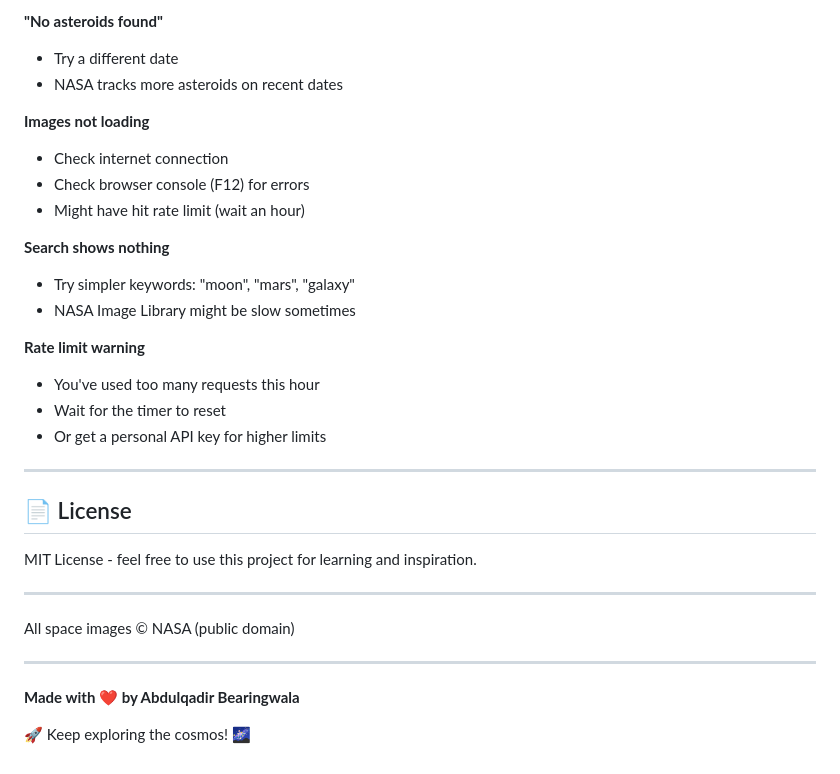
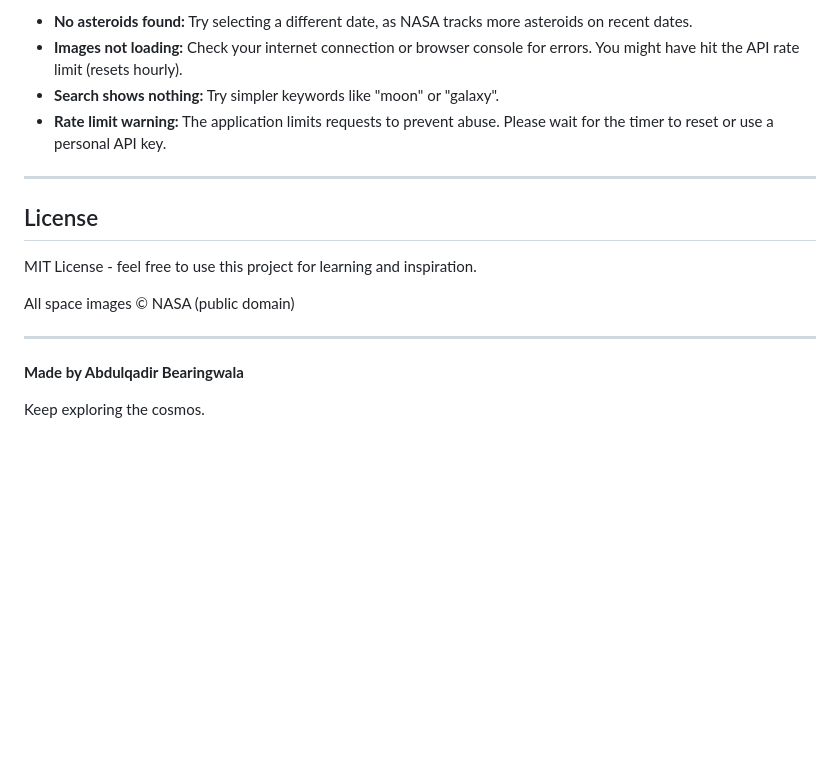
Before and after one commit to Abdulqadir-B/space-explorer, a Markdown page: README.md, the part around one of its changes. GitHub-like rendering; blank space fills up the shorter version.

```diff
--- a/README.md
+++ b/README.md
@@ -144,35 +105,19 @@ The app has **smart rate limiting** to prevent API abuse:
 
-**"No asteroids found"**
-- Try a different date
-- NASA tracks more asteroids on recent dates
-
-**Images not loading**
-- Check internet connection
-- Check browser console (F12) for errors
-- Might have hit rate limit (wait an hour)
-
-**Search shows nothing**
-- Try simpler keywords: "moon", "mars", "galaxy"
-- NASA Image Library might be slow sometimes
-
-**Rate limit warning**
-- You've used too many requests this hour
-- Wait for the timer to reset
-- Or get a personal API key for higher limits
+- **No asteroids found:** Try selecting a different date, as NASA tracks more asteroids on recent dates.
+- **Images not loading:** Check your internet connection or browser console for errors. You might have hit the API rate limit (resets hourly).
+- **Search shows nothing:** Try simpler keywords like "moon" or "galaxy".
+- **Rate limit warning:** The application limits requests to prevent abuse. Please wait for the timer to reset or use a personal API key.
 
 ---
 
-
-## 📄 License
+## License
 
 MIT License - feel free to use this project for learning and inspiration.
-
----
 
 All space images © NASA (public domain)
 
 ---
 
-**Made with ❤️ by Abdulqadir Bearingwala**
+**Made by Abdulqadir Bearingwala**
 
-🚀 Keep exploring the cosmos! 🌌
+Keep exploring the cosmos.
```
Also changed, not shown: other parts of README.md (+48 -87 lines).
